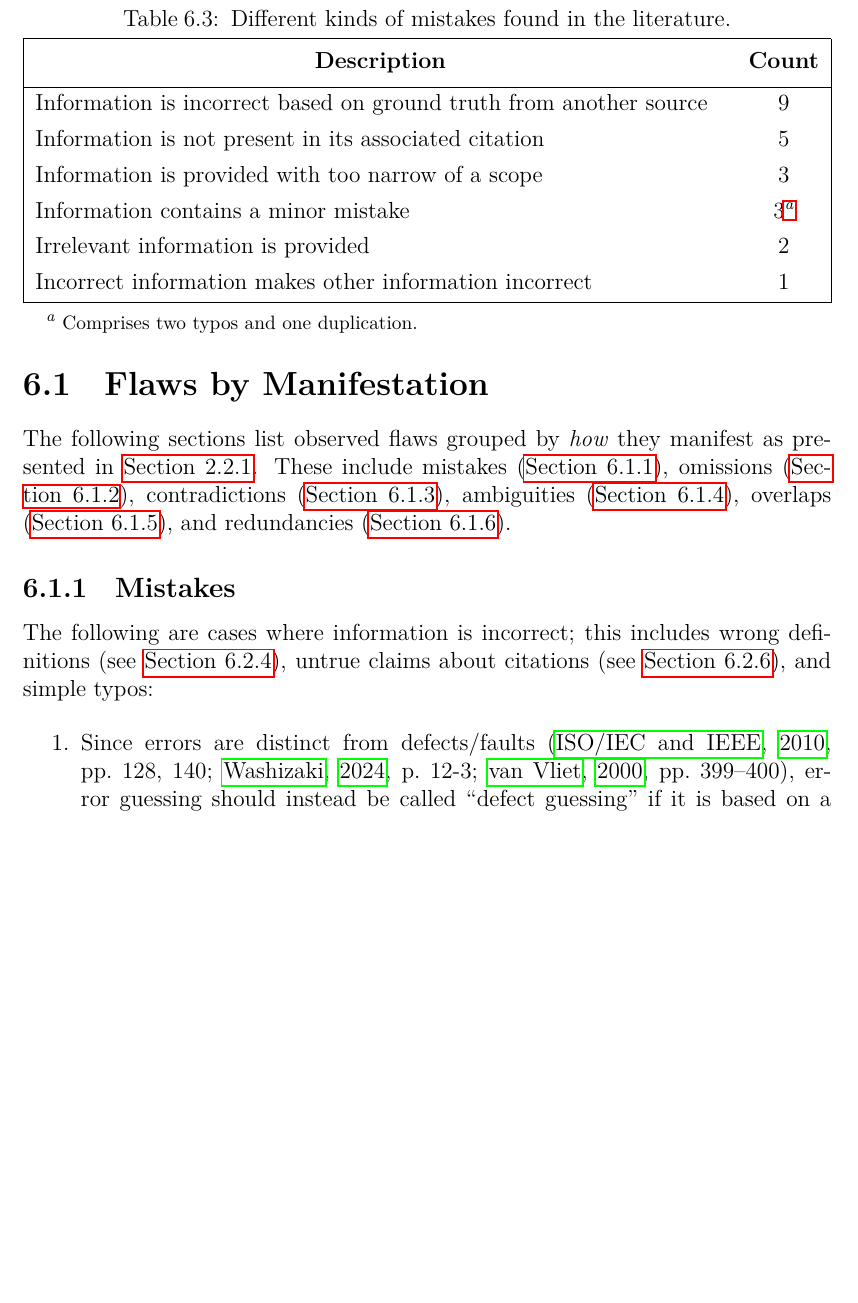
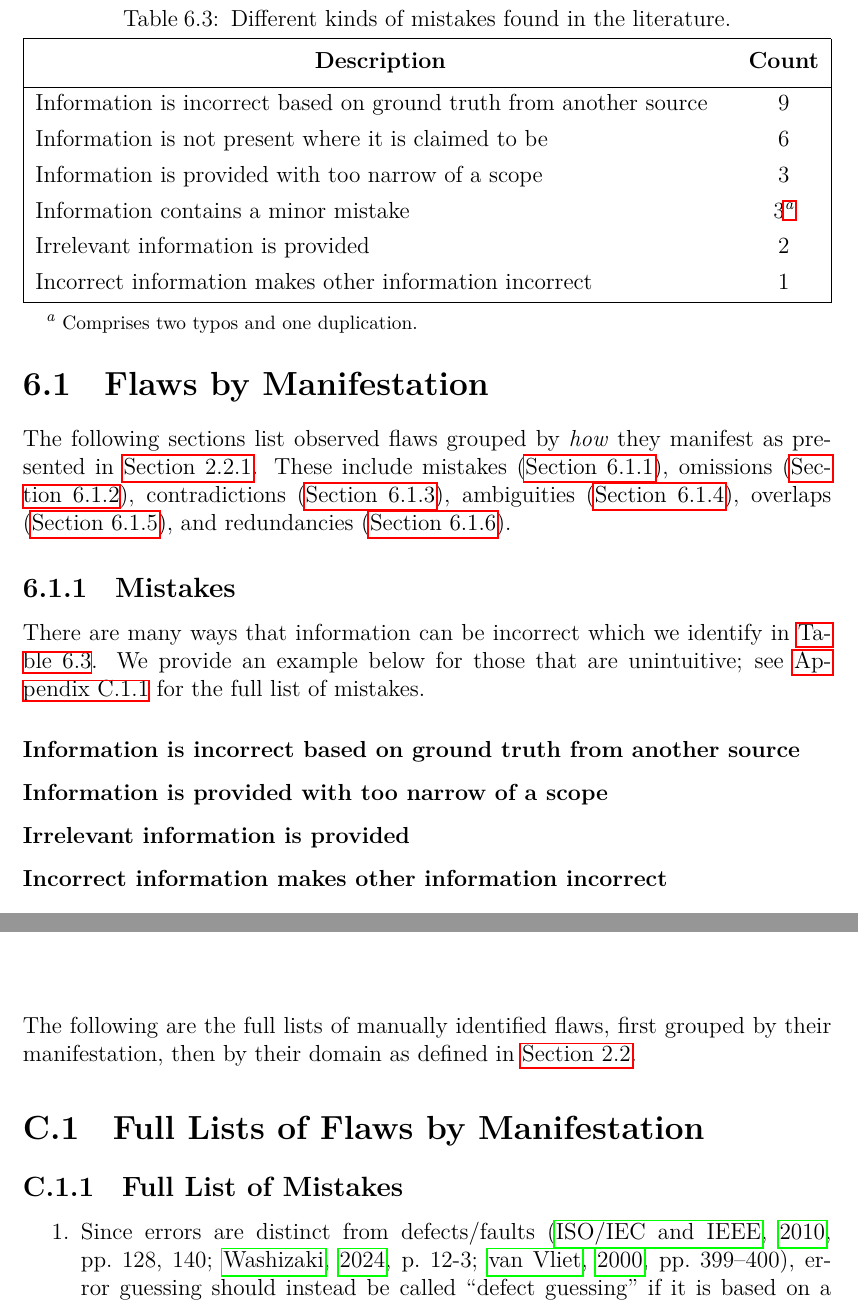
Before and after one commit to samm82/TestingTesting, a LaTeX thesis (thesis.tex, which reads assets/tables/brkdwnWrong.tex, back/appendix_flaws.tex, chapters/05_flaws.tex): part of page 77 of 157 before the commit and two parts of pages 77 and 153 of 158 after it, the two joined at a grey line, cut so that both start at the same text, the shorter picture padded with empty space. The pictures show the PDF file thesis.pdf that the author committed with the source.

Commit message:
Move FULL list of Mistakes to appendix; #180
Update table to account for traceability mistake

```diff
--- a/assets/tables/brkdwnWrong.tex
+++ b/assets/tables/brkdwnWrong.tex
@@ -6,14 +6,13 @@
         label = {tab:brkdwnWrong}
         ]{
         colspec={|X[l,m]Q[c,m]|},
-        % column{3} = {font=\ttfamily}, row{1} = {font=\normalfont},
         width = \columnwidth, rowhead = 1
         }
         \hline
         \thead{Description}                                                & \thead{Count} \\
         \hline
         Information is incorrect based on ground truth from another source & 9             \\
-        Information is not present in its associated citation              & 5             \\
+        Information is not present where it is claimed to be               & 6             \\
         Information is provided with too narrow of a scope                 & 3             \\
         Information contains a minor mistake                               & 3\TblrNote{a} \\
         % Information makes other information incorrect*                     & 2             \\
--- /dev/null
+++ b/back/appendix_flaws.tex
@@ -0,0 +1,10 @@
+\chapter{Full Lists of Flaws}\label{flaws-full}
+
+The following are the full lists of manually identified flaws, first grouped
+by their manifestation, then by their domain as defined in \Cref{flaw-def}.
+
+\section{Full Lists of Flaws by Manifestation}\label{flawMnfsts-full}
+
+\subsection{Full List of Mistakes}\label{wrong-full}
+
+\input{build/FlawMnfstWrong}
--- a/chapters/05_flaws.tex
+++ b/chapters/05_flaws.tex
@@ -82,13 +82,19 @@ and redundancies (\Cref{redun})\fi.
 
 \subsubsection{Mistakes}\label{wrong}
 
+There are many ways that information can be incorrect which we identify
+in \Cref{tab:brkdwnWrong}. We provide an example below for those that are
+unintuitive\ifnotpaper; see \Cref{wrong-full} for the full list of mistakes\fi.
+
 \input{assets/tables/brkdwnWrong}
 
-The following are cases where information is incorrect; this includes wrong
-definitions (see \Cref{defs}), untrue claims about citations (see \Cref{trace}),
-and simple typos:
+\paragraph{Information is incorrect based on ground truth from another source}
 
-\input{build/FlawMnfstWrong}
+\paragraph{Information is provided with too narrow of a scope}
+
+\paragraph{Irrelevant information is provided}
+
+\paragraph{Incorrect information makes other information incorrect}
 
 \subsubsection{Omissions}\label{miss}
 The following are cases where information (usually definitions; see \Cref{defs})
```
Also changed, not shown: thesis.tex (+1 -0 lines), paper.pdf, thesis.pdf.
